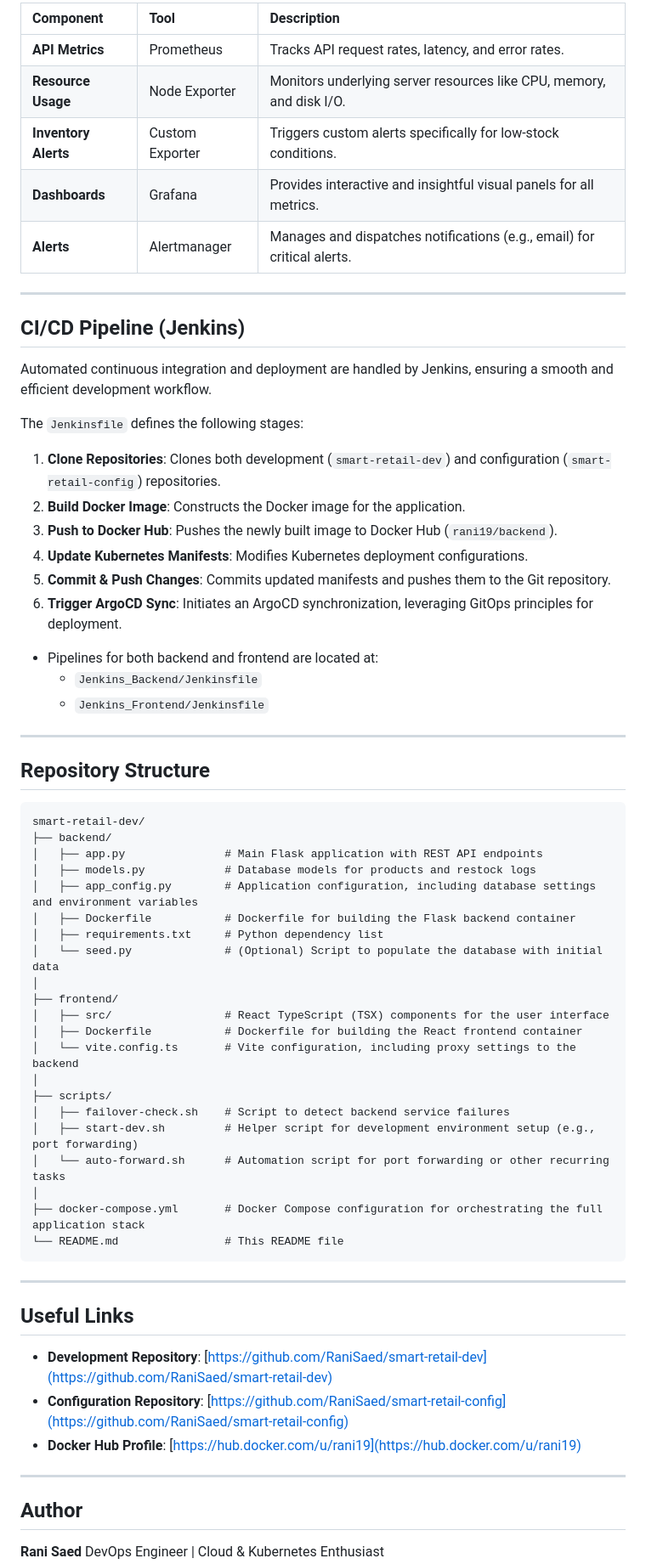
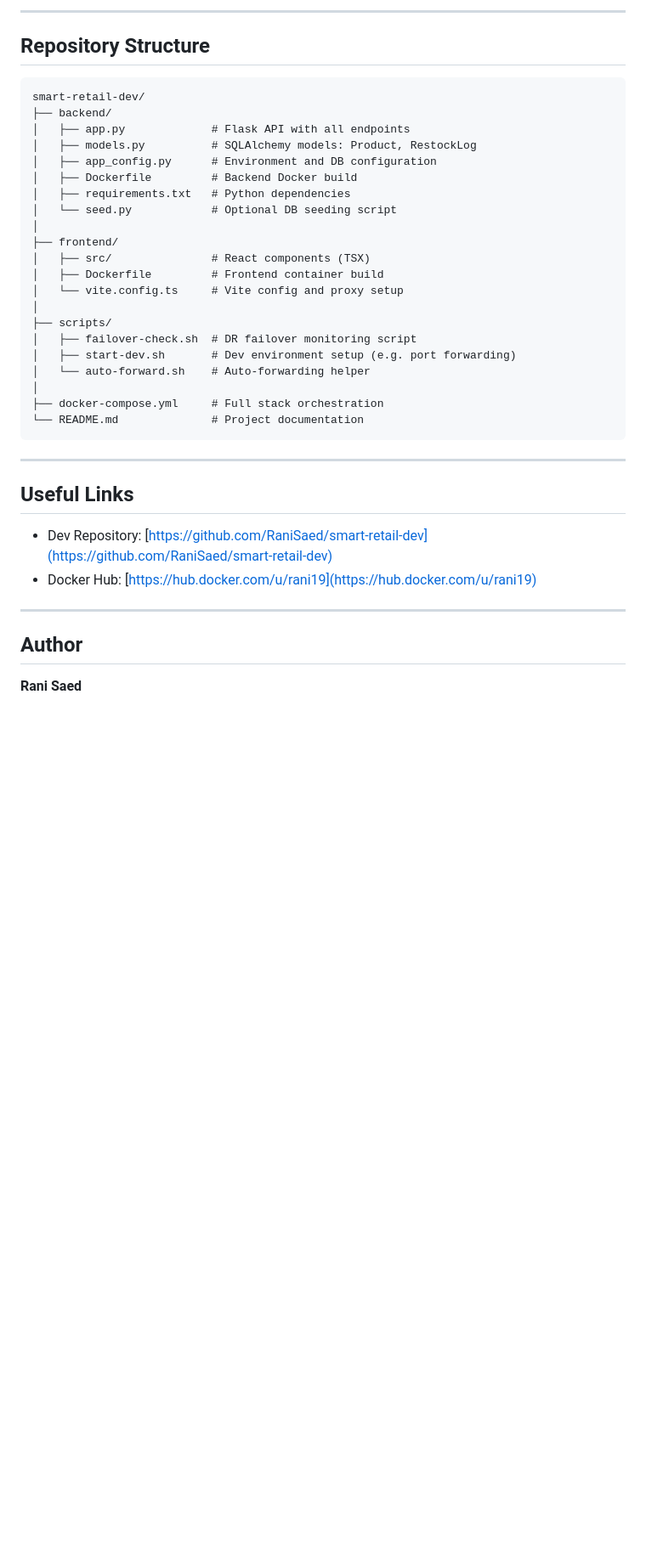
Before and after one commit to emadas12/smart-retail-dev, a Markdown page: README.md, the part around the change printed below. Shown: that part at 85% size. Rendered like a GitHub page; blank space fills up the shorter version.

````diff
--- a/README.md
+++ b/README.md
@@ -151,72 +139,42 @@ The system integrates robust monitoring and alerting solutions to ensure high av
 
-| Component          | Tool            | Description                                                    |
-| :----------------- | :---------------- | :------------------------------------------------------------- |
-| **API Metrics** | Prometheus      | Tracks API request rates, latency, and error rates.            |
-| **Resource Usage** | Node Exporter   | Monitors underlying server resources like CPU, memory, and disk I/O. |
-| **Inventory Alerts** | Custom Exporter | Triggers custom alerts specifically for low-stock conditions.  |
-| **Dashboards** | Grafana         | Provides interactive and insightful visual panels for all metrics. |
-| **Alerts** | Alertmanager    | Manages and dispatches notifications (e.g., email) for critical alerts. |
+---
 
------
-
-##  CI/CD Pipeline (Jenkins)
-
-Automated continuous integration and deployment are handled by Jenkins, ensuring a smooth and efficient development workflow.
-
-The `Jenkinsfile` defines the following stages:
-
-1.  **Clone Repositories**: Clones both development (`smart-retail-dev`) and configuration (`smart-retail-config`) repositories.
-2.  **Build Docker Image**: Constructs the Docker image for the application.
-3.  **Push to Docker Hub**: Pushes the newly built image to Docker Hub (`rani19/backend`).
-4.  **Update Kubernetes Manifests**: Modifies Kubernetes deployment configurations.
-5.  **Commit & Push Changes**: Commits updated manifests and pushes them to the Git repository.
-6.  **Trigger ArgoCD Sync**: Initiates an ArgoCD synchronization, leveraging GitOps principles for deployment.
-
-<!-- end list -->
-
-  * Pipelines for both backend and frontend are located at:
-      * `Jenkins_Backend/Jenkinsfile`
-      * `Jenkins_Frontend/Jenkinsfile`
-
------
-
-##  Repository Structure
+## Repository Structure
 
 ```
 smart-retail-dev/
 ├── backend/
-│   ├── app.py               # Main Flask application with REST API endpoints
-│   ├── models.py            # Database models for products and restock logs
-│   ├── app_config.py        # Application configuration, including database settings and environment variables
-│   ├── Dockerfile           # Dockerfile for building the Flask backend container
-│   ├── requirements.txt     # Python dependency list
-│   └── seed.py              # (Optional) Script to populate the database with initial data
+│   ├── app.py             # Flask API with all endpoints
+│   ├── models.py          # SQLAlchemy models: Product, RestockLog
+│   ├── app_config.py      # Environment and DB configuration
+│   ├── Dockerfile         # Backend Docker build
+│   ├── requirements.txt   # Python dependencies
+│   └── seed.py            # Optional DB seeding script
 │
 ├── frontend/
-│   ├── src/                 # React TypeScript (TSX) components for the user interface
-│   ├── Dockerfile           # Dockerfile for building the React frontend container
-│   └── vite.config.ts       # Vite configuration, including proxy settings to the backend
+│   ├── src/               # React components (TSX)
+│   ├── Dockerfile         # Frontend container build
+│   └── vite.config.ts     # Vite config and proxy setup
 │
 ├── scripts/
-│   ├── failover-check.sh    # Script to detect backend service failures
-│   ├── start-dev.sh         # Helper script for development environment setup (e.g., port forwarding)
-│   └── auto-forward.sh      # Automation script for port forwarding or other recurring tasks
+│   ├── failover-check.sh  # DR failover monitoring script
+│   ├── start-dev.sh       # Dev environment setup (e.g. port forwarding)
+│   └── auto-forward.sh    # Auto-forwarding helper
 │
-├── docker-compose.yml       # Docker Compose configuration for orchestrating the full application stack
-└── README.md                # This README file
+├── docker-compose.yml     # Full stack orchestration
+└── README.md              # Project documentation
 ```
 
------
+---
 
-##  Useful Links
+## Useful Links
 
-  * **Development Repository**: [https://github.com/RaniSaed/smart-retail-dev](https://github.com/RaniSaed/smart-retail-dev)
-  * **Configuration Repository**: [https://github.com/RaniSaed/smart-retail-config](https://github.com/RaniSaed/smart-retail-config)
-  * **Docker Hub Profile**: [https://hub.docker.com/u/rani19](https://hub.docker.com/u/rani19)
+- Dev Repository: [https://github.com/RaniSaed/smart-retail-dev](https://github.com/RaniSaed/smart-retail-dev)
+- Docker Hub: [https://hub.docker.com/u/rani19](https://hub.docker.com/u/rani19)
 
------
+---
 
-##  Author
+## Author
 
 **Rani Saed**
 DevOps Engineer | Cloud & Kubernetes Enthusiast
````
Also changed, not shown: other parts of README.md (+57 -75 lines).
